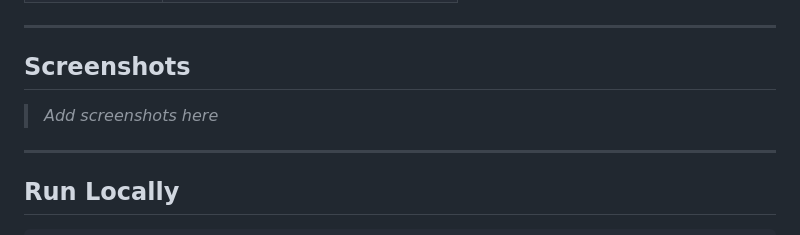
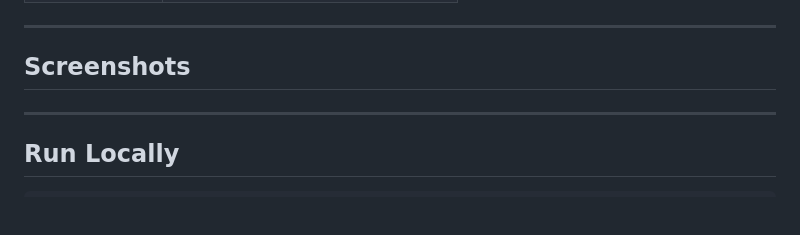
Before and after one commit to Sluur/beetleapp, a Markdown page: README.md, the part around the change. Rendered like a GitHub page; blank space fills up the shorter version.

```diff
--- a/README.md
+++ b/README.md
@@ -117,7 +117,7 @@ BeetleApp uses a **decoupled microservices architecture** — the ML inference s
 
 ## Screenshots
 
-> *Add screenshots here*
+>
 
 ---
 
```
